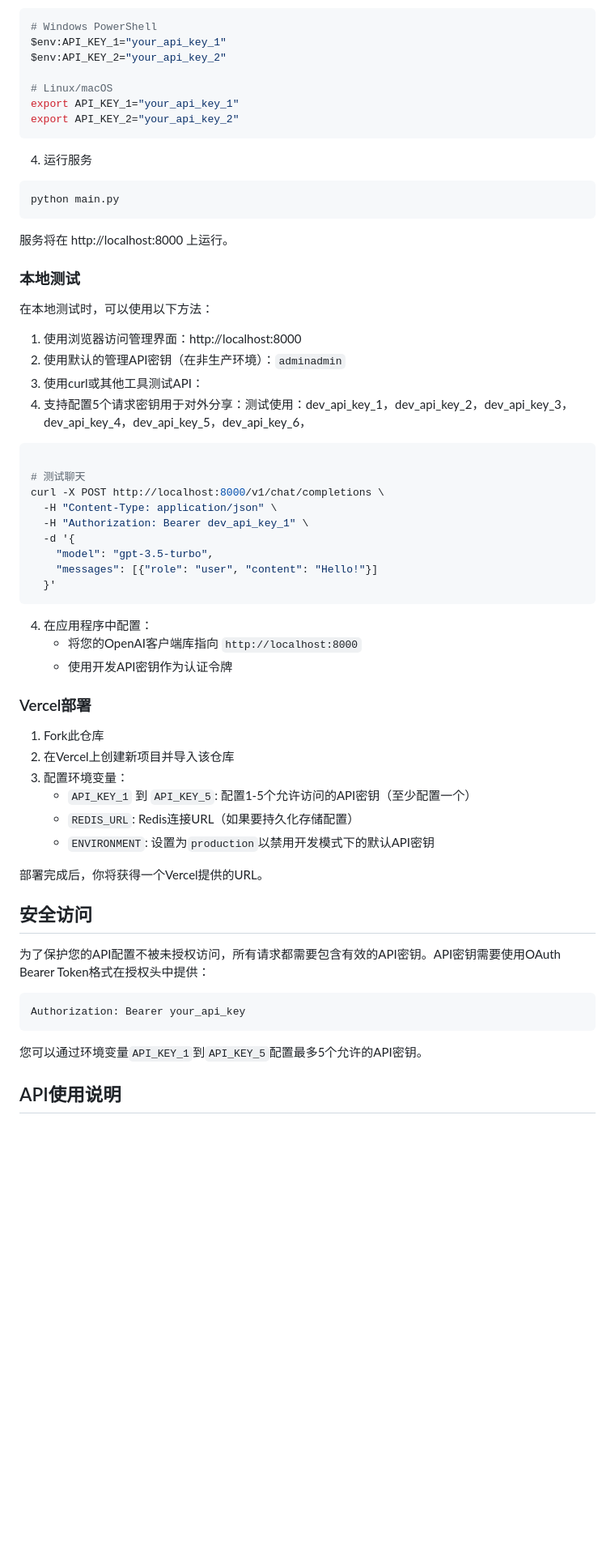
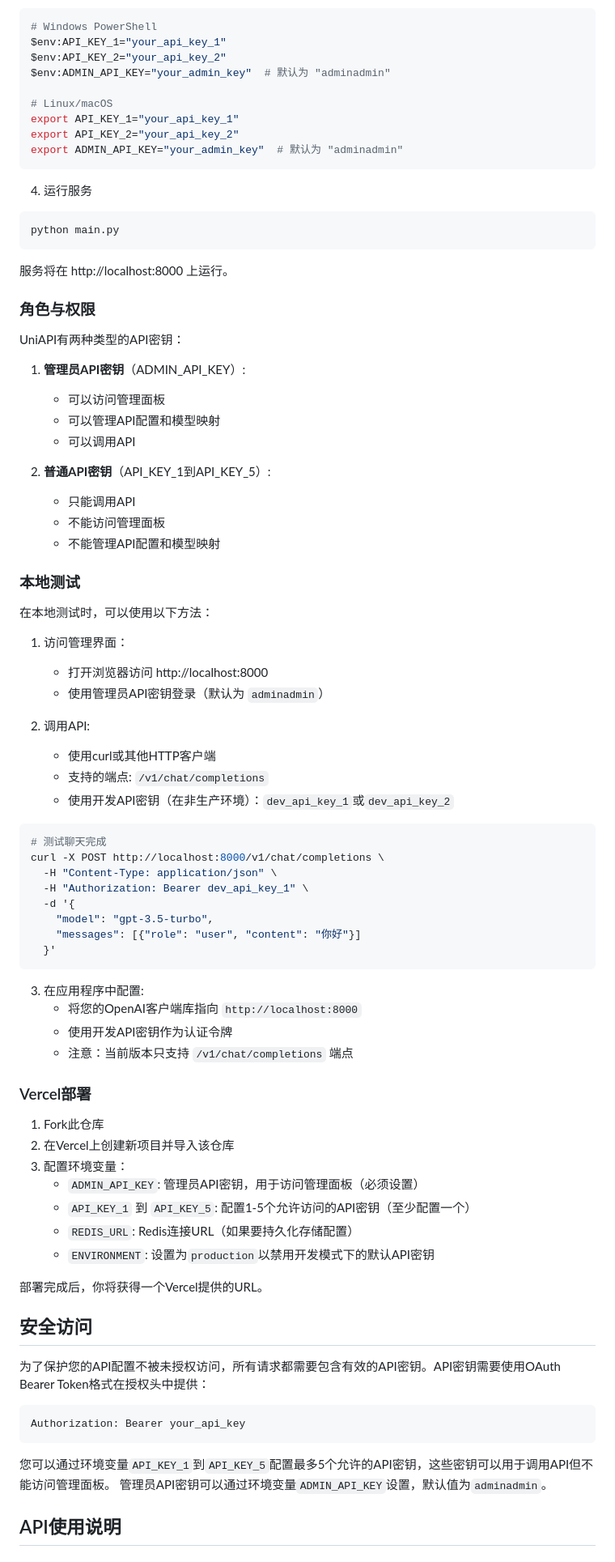
Before and after one commit to rowink/uni-api, a Markdown page: README.md, the part around the change printed below. Shown: that part at 81% size. Drawn GitHub-style; blank space fills up the shorter version.

Commit message:
feat(README): 更新项目文档和功能说明
- 添加了角色与权限说明，区分管理员和普通API密钥
- 详细说明了本地测试和Vercel部署步骤
- 增加了API使用说明，包括支持的端点和请求参数
- 新增了模型映射功能的说明
- 更新了示例请求和聊天完成的示例
- 修正了一些文档中的错误和不准确之处

````diff
--- a/README.md
+++ b/README.md
@@ -33,10 +33,12 @@ pip install -r requirements.txt
 # Windows PowerShell
 $env:API_KEY_1="your_api_key_1"
 $env:API_KEY_2="your_api_key_2"
+$env:ADMIN_API_KEY="your_admin_key"  # 默认为 "adminadmin"
 
 # Linux/macOS
 export API_KEY_1="your_api_key_1"
 export API_KEY_2="your_api_key_2"
+export ADMIN_API_KEY="your_admin_key"  # 默认为 "adminadmin"
 ```
 
 4. 运行服务
@@ -46,36 +48,55 @@ python main.py
 
 服务将在 http://localhost:8000 上运行。
 
+### 角色与权限
+
+UniAPI有两种类型的API密钥：
+
+1. **管理员API密钥**（ADMIN_API_KEY）:
+   - 可以访问管理面板
+   - 可以管理API配置和模型映射
+   - 可以调用API
+
+2. **普通API密钥**（API_KEY_1到API_KEY_5）:
+   - 只能调用API
+   - 不能访问管理面板
+   - 不能管理API配置和模型映射
+
 ### 本地测试
 
 在本地测试时，可以使用以下方法：
 
-1. 使用浏览器访问管理界面：http://localhost:8000
-2. 使用默认的管理API密钥（在非生产环境）：`adminadmin`
-3. 使用curl或其他工具测试API：
-4. 支持配置5个请求密钥用于对外分享：测试使用：dev_api_key_1，dev_api_key_2，dev_api_key_3，dev_api_key_4，dev_api_key_5，dev_api_key_6，
+1. 访问管理界面：
+   - 打开浏览器访问 http://localhost:8000
+   - 使用管理员API密钥登录（默认为 `adminadmin`）
+
+2. 调用API:
+   - 使用curl或其他HTTP客户端
+   - 支持的端点: `/v1/chat/completions`
+   - 使用开发API密钥（在非生产环境）：`dev_api_key_1`或`dev_api_key_2`
 
 ```bash
-
-# 测试聊天
+# 测试聊天完成
 curl -X POST http://localhost:8000/v1/chat/completions \
   -H "Content-Type: application/json" \
   -H "Authorization: Bearer dev_api_key_1" \
   -d '{
     "model": "gpt-3.5-turbo",
-    "messages": [{"role": "user", "content": "Hello!"}]
+    "messages": [{"role": "user", "content": "你好"}]
   }'
 ```
 
-4. 在应用程序中配置：
+3. 在应用程序中配置:
    - 将您的OpenAI客户端库指向 `http://localhost:8000`
    - 使用开发API密钥作为认证令牌
+   - 注意：当前版本只支持 `/v1/chat/completions` 端点
 
 ### Vercel部署
 
 1. Fork此仓库
 2. 在Vercel上创建新项目并导入该仓库
 3. 配置环境变量：
+   - `ADMIN_API_KEY`: 管理员API密钥，用于访问管理面板（必须设置）
    - `API_KEY_1` 到 `API_KEY_5`: 配置1-5个允许访问的API密钥（至少配置一个）
    - `REDIS_URL`: Redis连接URL（如果要持久化存储配置）
    - `ENVIRONMENT`: 设置为`production`以禁用开发模式下的默认API密钥
@@ -90,7 +111,8 @@ curl -X POST http://localhost:8000/v1/chat/completions \
 Authorization: Bearer your_api_key
 ```
 
-您可以通过环境变量`API_KEY_1`到`API_KEY_5`配置最多5个允许的API密钥。
+您可以通过环境变量`API_KEY_1`到`API_KEY_5`配置最多5个允许的API密钥，这些密钥可以用于调用API但不能访问管理面板。
+管理员API密钥可以通过环境变量`ADMIN_API_KEY`设置，默认值为`adminadmin`。
 
 ## API使用说明
 
````
Also changed, not shown: other parts of README.md (+24 -9 lines).
